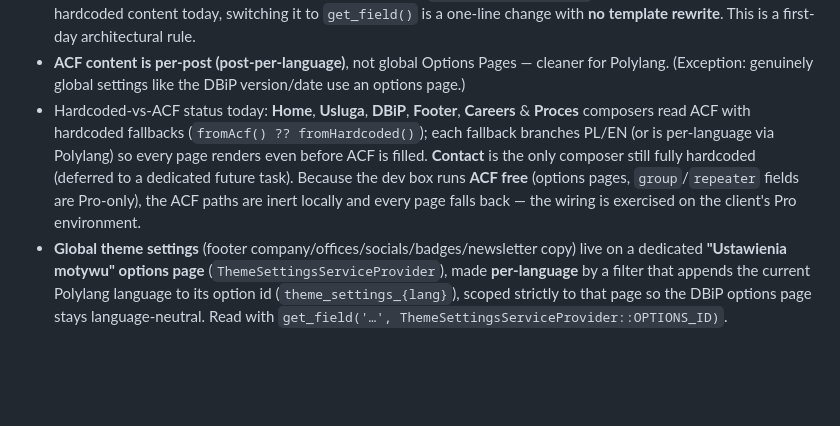
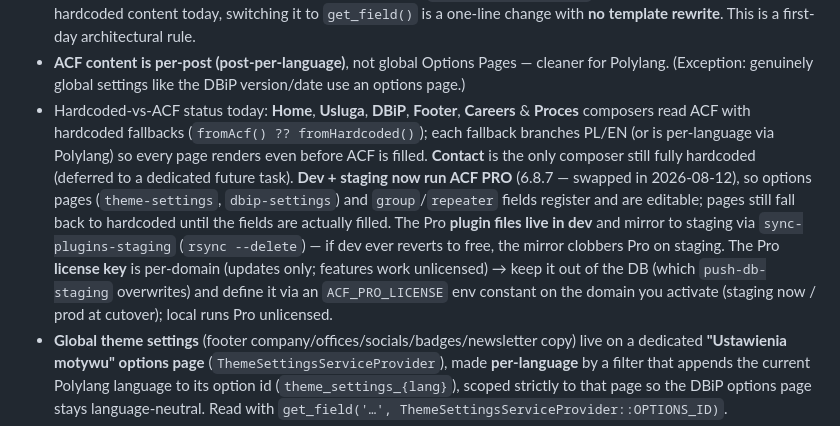
Before and after one commit to WoXuS/wordpress-sage-ai-workflow, a Markdown page: docs/design-system.md, the part around the change. GitHub-like rendering; blank space fills up the shorter version.

Commit message:
docs(design-system): record ACF PRO now active in dev + staging
Co-Authored-By: Claude Opus 4.8 (1M context) <noreply@anthropic.com>

```diff
--- a/docs/design-system.md
+++ b/docs/design-system.md
@@ -92,9 +92,14 @@ Figma at ~375px and ~1440px.**
 - Hardcoded-vs-ACF status today: **Home**, **Usluga**, **DBiP**, **Footer**, **Careers** & **Proces**
   composers read ACF with hardcoded fallbacks (`fromAcf() ?? fromHardcoded()`); each fallback branches
   PL/EN (or is per-language via Polylang) so every page renders even before ACF is filled. **Contact**
-  is the only composer still fully hardcoded (deferred to a dedicated future task). Because the dev box
-  runs **ACF free** (options pages, `group`/`repeater` fields are Pro-only), the ACF paths are inert
-  locally and every page falls back — the wiring is exercised on the client's Pro environment.
+  is the only composer still fully hardcoded (deferred to a dedicated future task). **Dev + staging now
+  run ACF PRO** (6.8.7 — swapped in 2026-08-12), so options pages (`theme-settings`, `dbip-settings`)
+  and `group`/`repeater` fields register and are editable; pages still fall back to hardcoded until the
+  fields are actually filled. The Pro **plugin files live in dev** and mirror to staging via
+  `sync-plugins-staging` (`rsync --delete`) — if dev ever reverts to free, the mirror clobbers Pro on
+  staging. The Pro **license key** is per-domain (updates only; features work unlicensed) → keep it out
+  of the DB (which `push-db-staging` overwrites) and define it via an `ACF_PRO_LICENSE` env constant on
+  the domain you activate (staging now / prod at cutover); local runs Pro unlicensed.
 - **Global theme settings** (footer company/offices/socials/badges/newsletter copy) live on a dedicated
   **"Ustawienia motywu" options page** (`ThemeSettingsServiceProvider`), made **per-language** by a
   filter that appends the current Polylang language to its option id (`theme_settings_{lang}`), scoped
```
